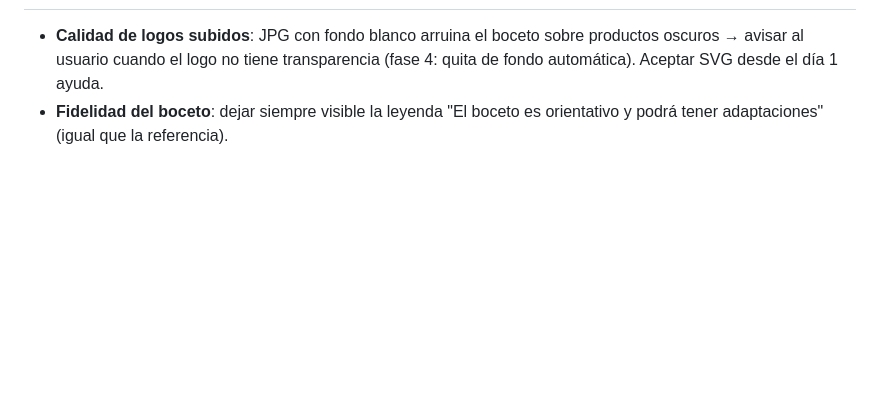
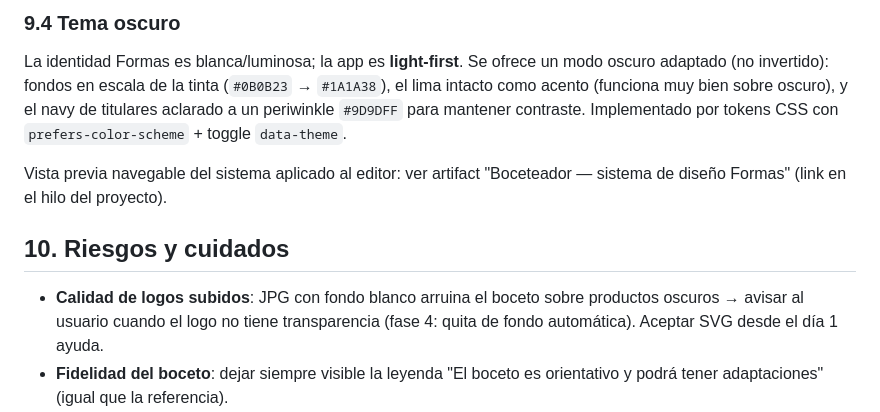
Before and after one commit to rodrigomateus-debug/boceteador-de-logos, a Markdown page: DESIGN.md, the part around one of its changes. Rendered like a GitHub page; blank space fills up the shorter version.

```diff
--- a/DESIGN.md
+++ b/DESIGN.md
@@ -178,3 +244,16 @@ Costo estimado del MVP en producción: **~USD 0–5/mes** (free tiers).
+### 9.4 Tema oscuro
+
+La identidad Formas es blanca/luminosa; la app es **light-first**. Se ofrece
+un modo oscuro adaptado (no invertido): fondos en escala de la tinta
+(`#0B0B23` → `#1A1A38`), el lima intacto como acento (funciona muy bien sobre
+oscuro), y el navy de titulares aclarado a un periwinkle `#9D9DFF` para
+mantener contraste. Implementado por tokens CSS con `prefers-color-scheme` +
+toggle `data-theme`.
+
+Vista previa navegable del sistema aplicado al editor: ver artifact
+"Boceteador — sistema de diseño Formas" (link en el hilo del proyecto).
+
+## 10. Riesgos y cuidados
 
 - **Calidad de logos subidos**: JPG con fondo blanco arruina el boceto sobre
   productos oscuros → avisar al usuario cuando el logo no tiene transparencia
```
Also changed, not shown: other parts of DESIGN.md (+67 -1 lines).
